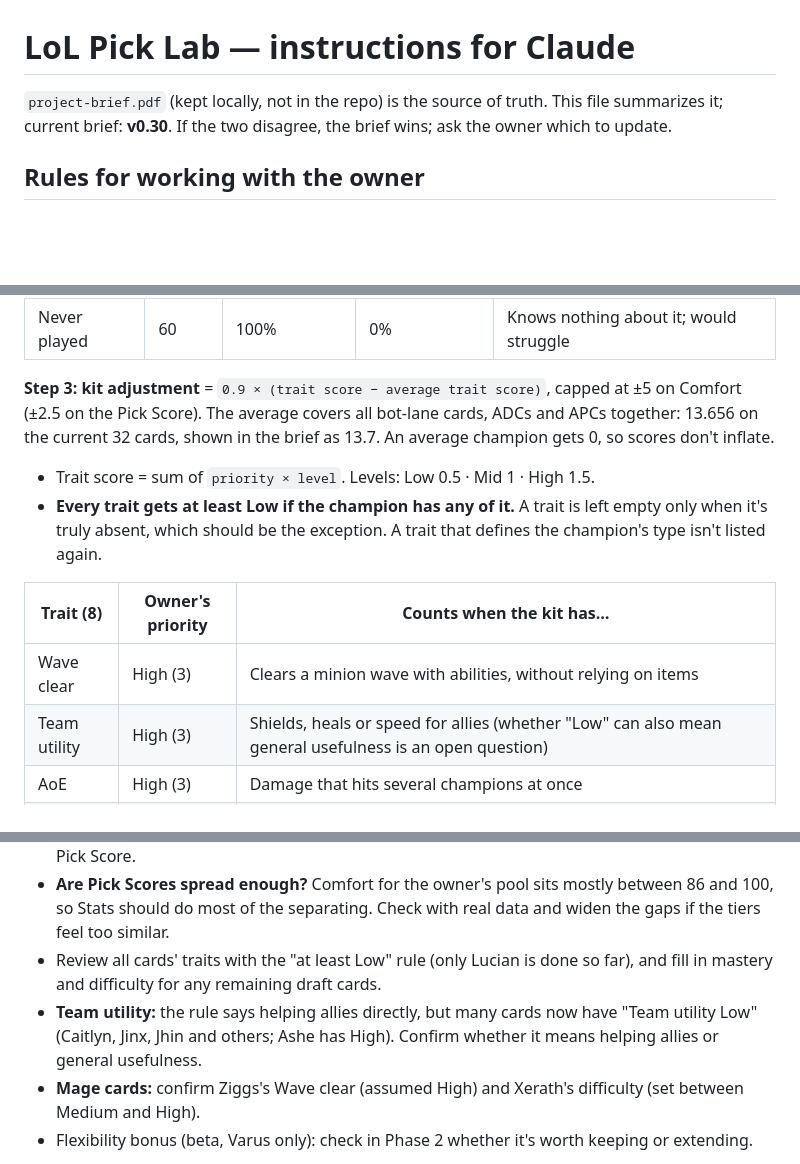
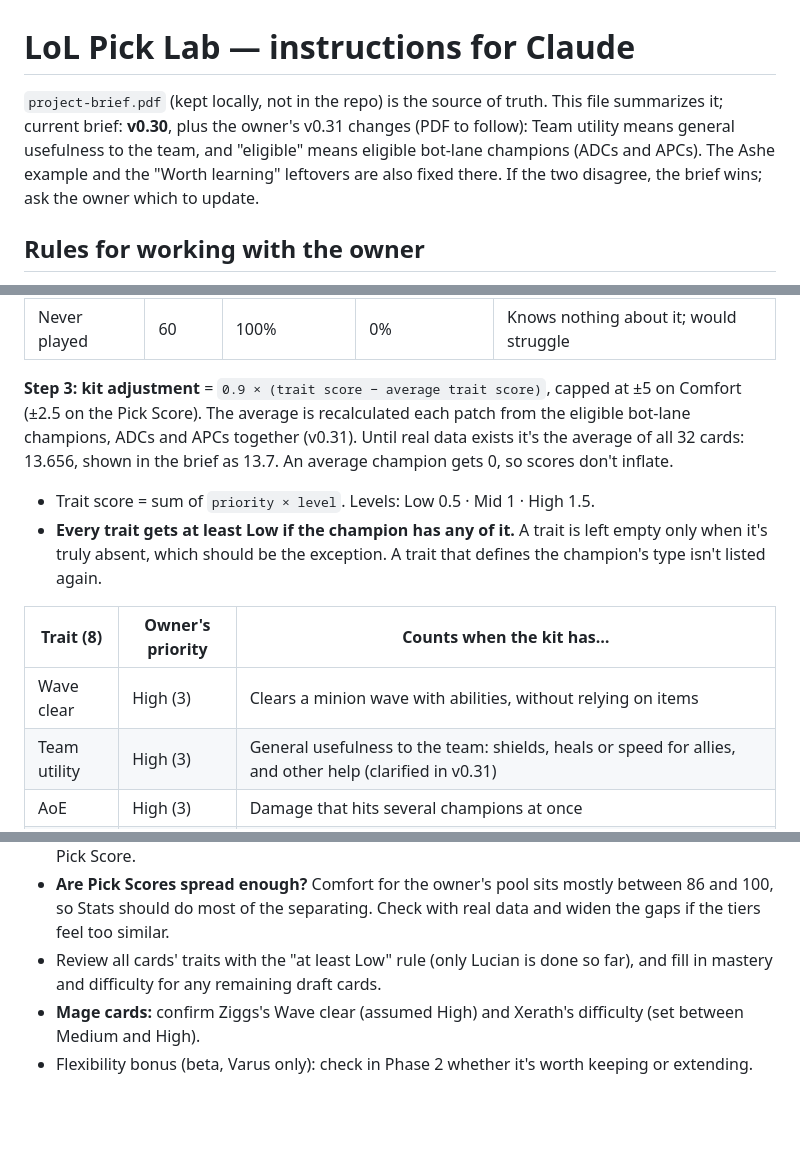
Before and after one commit to kinobaihu-design/lol-pick-lab, a Markdown page: CLAUDE.md, 3 parts joined by grey strips. Rendered like a GitHub page; blank space fills up the shorter version.

Commit message:
CLAUDE.md: note the owner's v0.31 clarifications (Team utility, eligible bot-lane champions)
Co-Authored-By: Claude Opus 5.5 <noreply@anthropic.com>

```diff
--- a/CLAUDE.md
+++ b/CLAUDE.md
@@ -1,6 +1,6 @@
 # LoL Pick Lab — instructions for Claude
 
-`project-brief.pdf` (kept locally, not in the repo) is the source of truth. This file summarizes it; current brief: **v0.30**. If the two disagree, the brief wins; ask the owner which to update.
+`project-brief.pdf` (kept locally, not in the repo) is the source of truth. This file summarizes it; current brief: **v0.30**, plus the owner's v0.31 changes (PDF to follow): Team utility means general usefulness to the team, and "eligible" means eligible bot-lane champions (ADCs and APCs). The Ashe example and the "Worth learning" leftovers are also fixed there. If the two disagree, the brief wins; ask the owner which to update.
 
 ## Rules for working with the owner
 
@@ -112,14 +112,14 @@ Comfort measures how much the owner likes a champion and how well they play it.
 | Below average | 70 | 80% | 25% | Knows how it works; can jump in and try to win |
 | Never played | 60 | 100% | 0% | Knows nothing about it; would struggle |
 
-**Step 3: kit adjustment** = `0.9 × (trait score − average trait score)`, capped at ±5 on Comfort (±2.5 on the Pick Score). The average covers all bot-lane cards, ADCs and APCs together: 13.656 on the current 32 cards, shown in the brief as 13.7. An average champion gets 0, so scores don't inflate.
+**Step 3: kit adjustment** = `0.9 × (trait score − average trait score)`, capped at ±5 on Comfort (±2.5 on the Pick Score). The average is recalculated each patch from the eligible bot-lane champions, ADCs and APCs together (v0.31). Until real data exists it's the average of all 32 cards: 13.656, shown in the brief as 13.7. An average champion gets 0, so scores don't inflate.
 - Trait score = sum of `priority × level`. Levels: Low 0.5 · Mid 1 · High 1.5.
 - **Every trait gets at least Low if the champion has any of it.** A trait is left empty only when it's truly absent, which should be the exception. A trait that defines the champion's type isn't listed again.
 
 | Trait (8) | Owner's priority | Counts when the kit has… |
 |---|---|---|
 | Wave clear | High (3) | Clears a minion wave with abilities, without relying on items |
-| Team utility | High (3) | Shields, heals or speed for allies (whether "Low" can also mean general usefulness is an open question) |
+| Team utility | High (3) | General usefulness to the team: shields, heals or speed for allies, and other help (clarified in v0.31) |
 | AoE | High (3) | Damage that hits several champions at once |
 | CC | Medium (2) | Stuns, roots, knockups, knock asides, snares, slows. High = reliable hard CC that decides fights; Mid = situational hard CC, or hard CC plus slows; Low = slows only |
 | Sustain | Medium (2) | Healing or lifesteal in the kit |
@@ -244,7 +244,6 @@ All Riot difficulties follow the 1–10 rule (checked against Data Dragon 16.19.
 - Tune the kit weight (0.9) and difficulty weight (3) in Phase 2. Their caps stay ±2.5 and ±1.5 on the Pick Score.
 - **Are Pick Scores spread enough?** Comfort for the owner's pool sits mostly between 86 and 100, so Stats should do most of the separating. Check with real data and widen the gaps if the tiers feel too similar.
 - Review all cards' traits with the "at least Low" rule (only Lucian is done so far), and fill in mastery and difficulty for any remaining draft cards.
-- **Team utility:** the rule says helping allies directly, but many cards now have "Team utility Low" (Caitlyn, Jinx, Jhin and others; Ashe has High). Confirm whether it means helping allies or general usefulness.
 - **Mage cards:** confirm Ziggs's Wave clear (assumed High) and Xerath's difficulty (set between Medium and High).
 - Flexibility bonus (beta, Varus only): check in Phase 2 whether it's worth keeping or extending.
 
```
